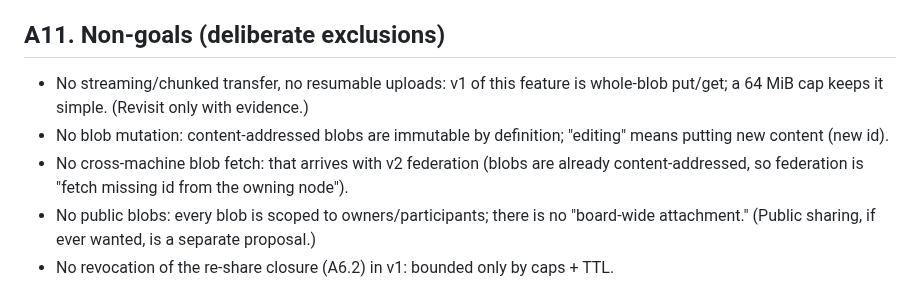
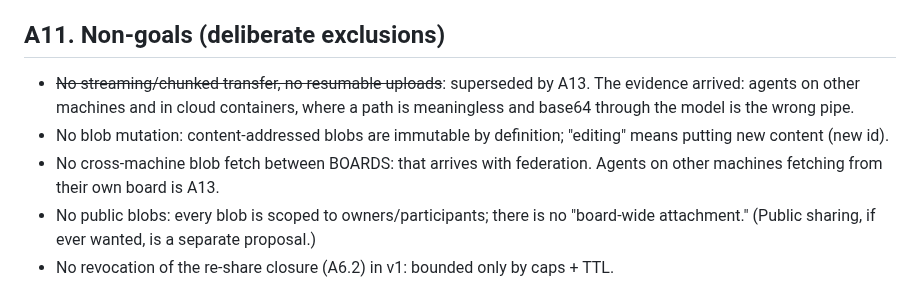
Before and after one commit to Agenxy/dibs, a Markdown page: SPEC-ATTACHMENTS.md, the part around one of its changes. GitHub-like rendering.

```diff
--- a/SPEC-ATTACHMENTS.md
+++ b/SPEC-ATTACHMENTS.md
@@ -338,12 +338,13 @@ A4.1), not inline `data`.
 
 ## A11. Non-goals (deliberate exclusions)
 
-- No streaming/chunked transfer, no resumable uploads: v1 of this feature is
-  whole-blob put/get; a 64 MiB cap keeps it simple. (Revisit only with evidence.)
+- ~~No streaming/chunked transfer, no resumable uploads~~: superseded by A13.
+  The evidence arrived: agents on other machines and in cloud containers,
+  where a path is meaningless and base64 through the model is the wrong pipe.
 - No blob mutation: content-addressed blobs are immutable by definition; "editing"
   means putting new content (new id).
-- No cross-machine blob fetch: that arrives with v2 federation (blobs are already
-  content-addressed, so federation is "fetch missing id from the owning node").
+- No cross-machine blob fetch between BOARDS: that arrives with federation.
+  Agents on other machines fetching from their own board is A13.
 - No public blobs: every blob is scoped to owners/participants; there is no
   "board-wide attachment." (Public sharing, if ever wanted, is a separate proposal.)
 - No revocation of the re-share closure (A6.2) in v1: bounded only by caps + TTL.
```
Also changed, not shown: other parts of SPEC-ATTACHMENTS.md (+76 -0 lines).
